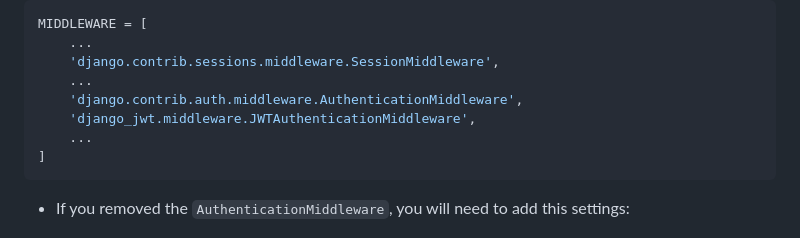
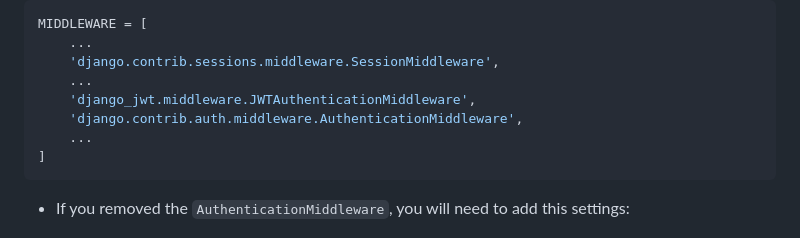
Before and after one commit to Casassarnau/django-jwt-oidc, a Markdown page: README.md, the part around the change. GitHub-like rendering; folded sections open.

Commit message:
Switched order of auth middlewares
The reverse order doesn't allow access to the admin panel

````diff
--- a/README.md
+++ b/README.md
@@ -43,8 +43,8 @@ MIDDLEWARE = [
     ...
     'django.contrib.sessions.middleware.SessionMiddleware',
     ...
+    'django_jwt.middleware.JWTAuthenticationMiddleware',
     'django.contrib.auth.middleware.AuthenticationMiddleware',
-    'django_jwt.middleware.JWTAuthenticationMiddleware',
     ...
 ]
 ```
````
